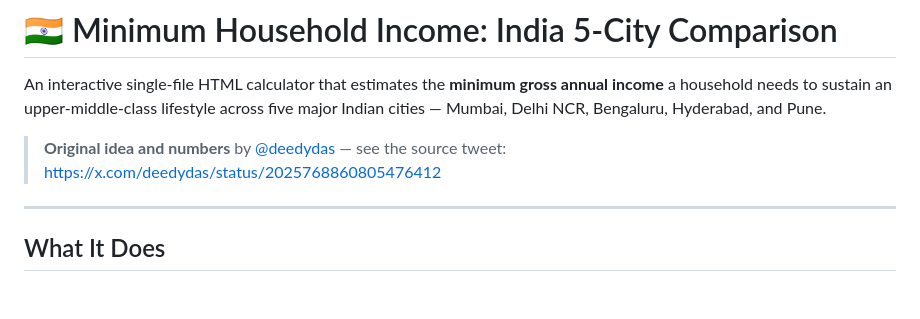
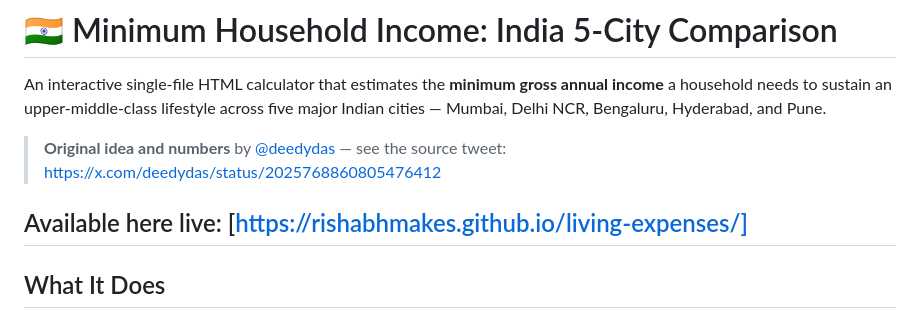
Before and after one commit to RishabhMakes/living-expenses, a Markdown page: README.md, the part around the change. Rendered like a GitHub page; blank space fills up the shorter version.

```diff
--- a/README.md
+++ b/README.md
@@ -5,6 +5,7 @@ An interactive single-file HTML calculator that estimates the **minimum gross an
 > **Original idea and numbers** by [@deedydas](https://x.com/deedydas) — see the source tweet:
 > [https://x.com/deedydas/status/2025768860805476412](https://x.com/deedydas/status/2025768860805476412)
 
+Available here live: [https://rishabhmakes.github.io/living-expenses/]
 ---
 
 ## What It Does
```
